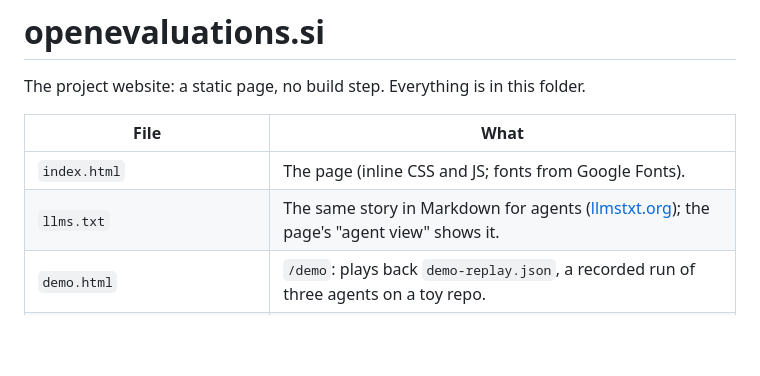
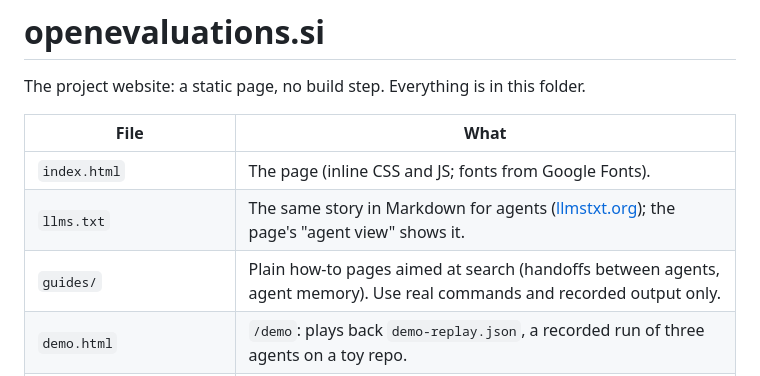
Before and after one commit to margincode-dev/open-margincode, a Markdown page: site/README.md, the part around the change. Drawn GitHub-style; blank space fills up the shorter version.

```diff
--- a/site/README.md
+++ b/site/README.md
@@ -6,6 +6,7 @@ The project website: a static page, no build step. Everything is in this folder.
 |---|---|
 | `index.html` | The page (inline CSS and JS; fonts from Google Fonts). |
 | `llms.txt` | The same story in Markdown for agents ([llmstxt.org](https://llmstxt.org)); the page's "agent view" shows it. |
+| `guides/` | Plain how-to pages aimed at search (handoffs between agents, agent memory). Use real commands and recorded output only. |
 | `demo.html` | `/demo`: plays back `demo-replay.json`, a recorded run of three agents on a toy repo. |
 | `demo-replay.json` | Written by `scripts/demo-replay.py` from a real daemon; do not edit by hand. |
 | `404.html` | Served by Cloudflare Pages for unknown paths. |
```
Also changed, not shown: README.md (+24 -0 lines), docs/img/demo-replay.png (added), 10 other files.
